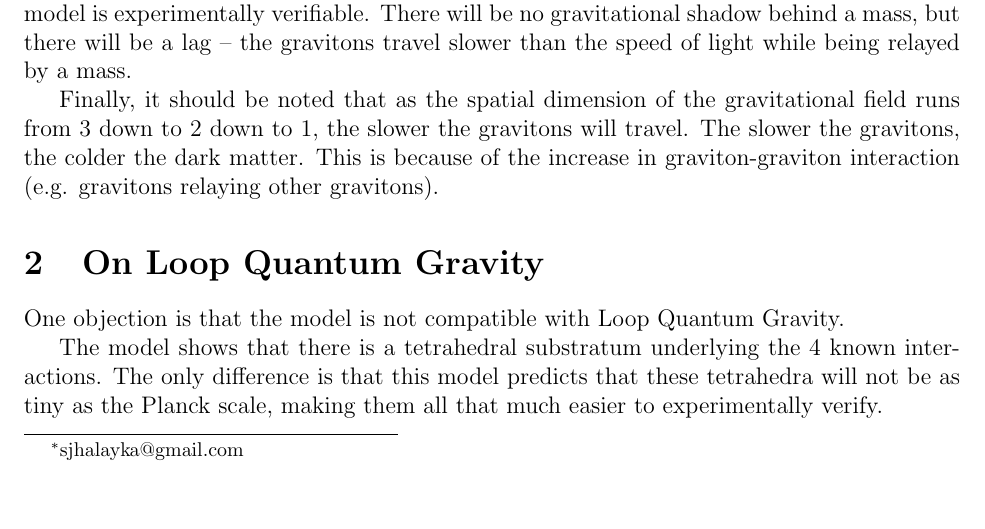
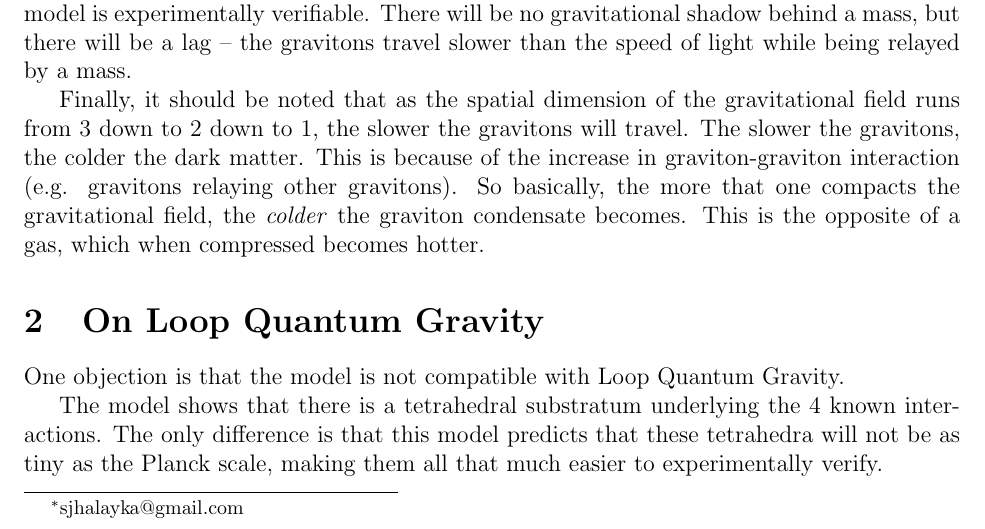
Before and after one commit to sjhalayka/papers, a LaTeX paper (ag2/bezier_escape.tex): part of page 1 of 2, cut so that both start at the same text, the shorter picture padded with empty space. Compiled offline with pdfLaTeX.

Commit message:
Add files via upload

```diff
--- a/ag2/bezier_escape.tex
+++ b/ag2/bezier_escape.tex
@@ -45,8 +45,8 @@ There will be no gravitational shadow behind a mass, but there will be a lag --
 Finally, it should be noted that as the spatial dimension of the gravitational field runs from 3 down to 2 down to 1, the slower the gravitons will travel.
 The slower the gravitons, the colder the dark matter.
 This is because of the increase in graviton-graviton interaction (e.g. gravitons relaying other gravitons).
-
-
+So basically, the more that one compacts the gravitational field, the {\textit{colder}} the graviton condensate becomes.
+This is the opposite of a gas, which when compressed becomes hotter.
 
 
 
```
Also changed, not shown: ag2/bezier_escape.pdf, 1 other file.
